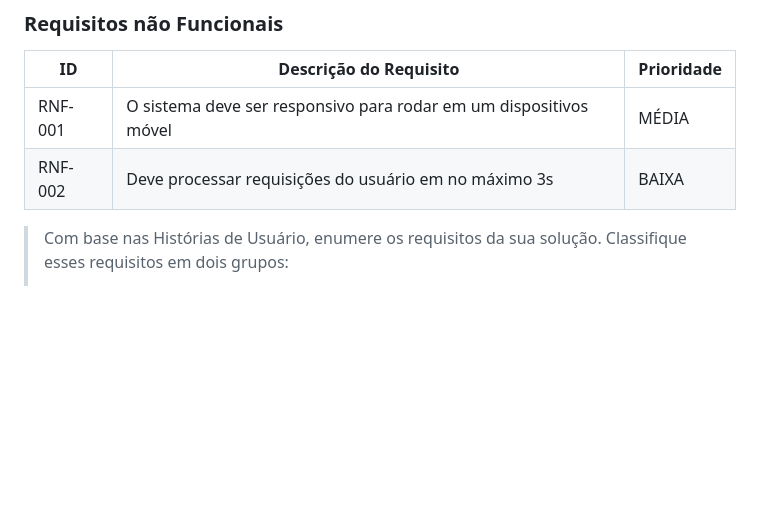
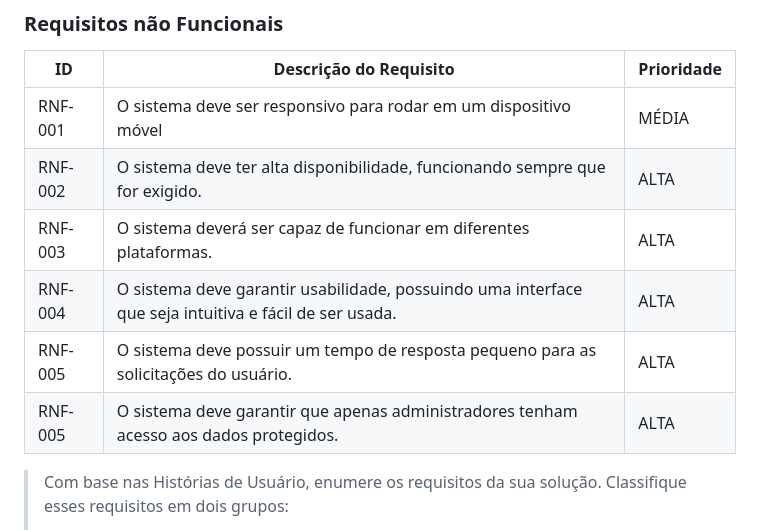
Before and after one commit to PSG-TIAPN-2022-1/psg-tiapn-2024-1-studio-ballet, a Markdown page: docs/relatorio/Relatorio Tecnico - TEMPLATE.md, the part around the change. Drawn GitHub-style; blank space fills up the shorter version.

```diff
--- a/docs/relatorio/Relatorio Tecnico - TEMPLATE.md
+++ b/docs/relatorio/Relatorio Tecnico - TEMPLATE.md
@@ -158,8 +158,12 @@ As tabelas que se seguem apresentam os requisitos funcionais e não funcionais q
 
 |ID     | Descrição do Requisito  |Prioridade |
 |-------|-------------------------|----|
-|RNF-001| O sistema deve ser responsivo para rodar em um dispositivos móvel | MÉDIA |
-|RNF-002| Deve processar requisições do usuário em no máximo 3s |  BAIXA |
+|RNF-001| O sistema deve ser responsivo para rodar em um dispositivo móvel | MÉDIA |
+|RNF-002| O sistema deve ter alta disponibilidade, funcionando sempre que for exigido. | ALTA |
+|RNF-003| O sistema deverá ser capaz de funcionar em diferentes plataformas. | ALTA |
+|RNF-004| O sistema deve garantir usabilidade, possuindo uma interface que seja intuitiva e fácil de ser usada. | ALTA |
+|RNF-005| O sistema deve possuir um tempo de resposta pequeno para as solicitações do usuário. | ALTA |
+|RNF-005| O sistema deve garantir que apenas administradores tenham acesso aos dados protegidos. | ALTA |
 
 > Com base nas Histórias de Usuário, enumere os requisitos da sua
 > solução. Classifique esses requisitos em dois grupos:
```
